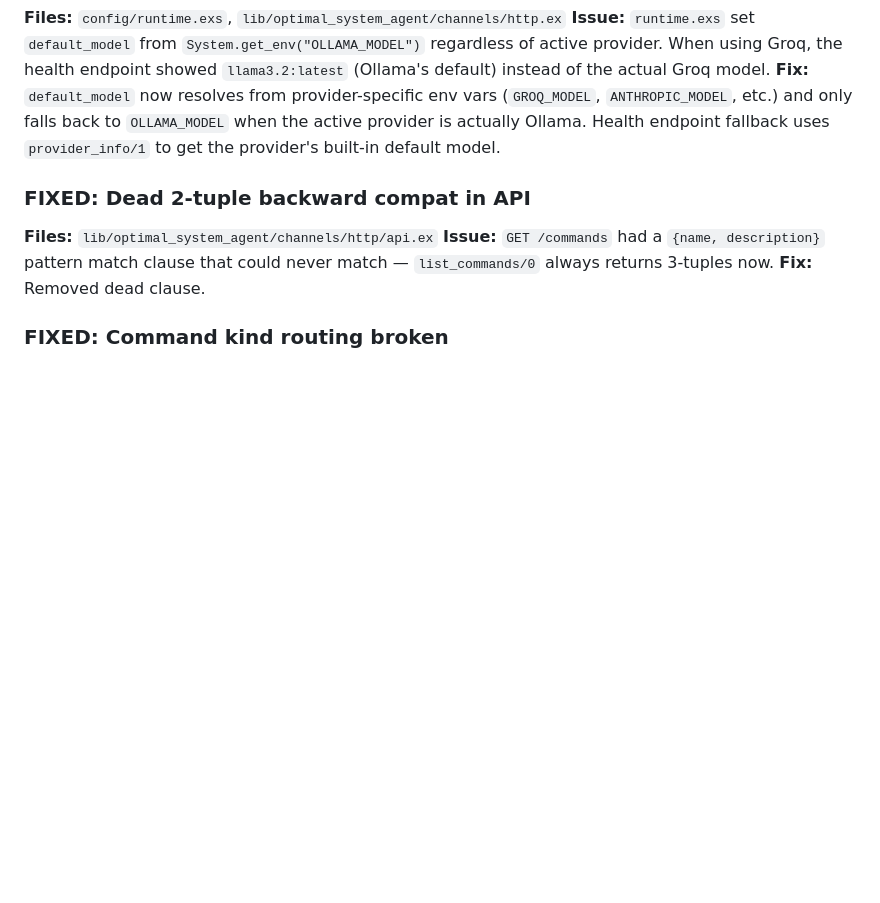
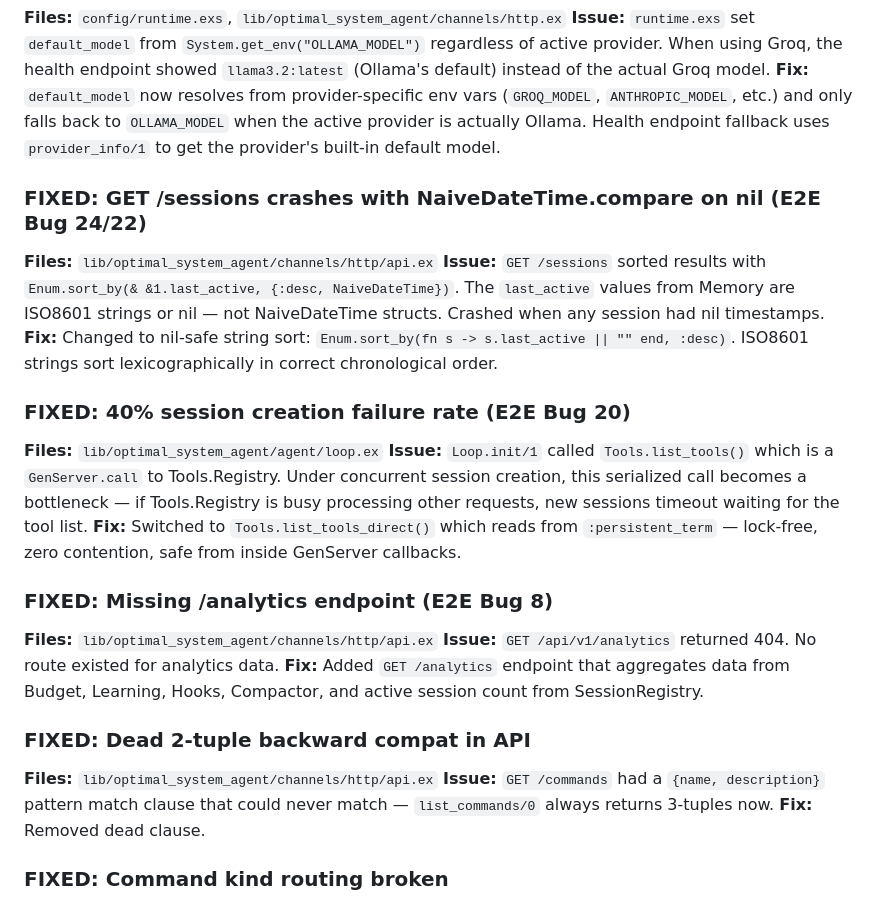
Before and after one commit to Miosa-osa/OSA, a Markdown page: docs/tui/bugs.md, the part around the change. Drawn GitHub-style; blank space fills up the shorter version.

Commit message:
docs: add Bug 20, 22, 24, 8 fixes to TUI bug tracker

```diff
--- a/docs/tui/bugs.md
+++ b/docs/tui/bugs.md
@@ -194,6 +194,21 @@ treasury_*                       ✗ NO SID      ✗ not parsed ✗
 **Issue:** `runtime.exs` set `default_model` from `System.get_env("OLLAMA_MODEL")` regardless of active provider. When using Groq, the health endpoint showed `llama3.2:latest` (Ollama's default) instead of the actual Groq model.
 **Fix:** `default_model` now resolves from provider-specific env vars (`GROQ_MODEL`, `ANTHROPIC_MODEL`, etc.) and only falls back to `OLLAMA_MODEL` when the active provider is actually Ollama. Health endpoint fallback uses `provider_info/1` to get the provider's built-in default model.
 
+### FIXED: GET /sessions crashes with NaiveDateTime.compare on nil (E2E Bug 24/22)
+**Files:** `lib/optimal_system_agent/channels/http/api.ex`
+**Issue:** `GET /sessions` sorted results with `Enum.sort_by(& &1.last_active, {:desc, NaiveDateTime})`. The `last_active` values from Memory are ISO8601 strings or nil — not NaiveDateTime structs. Crashed when any session had nil timestamps.
+**Fix:** Changed to nil-safe string sort: `Enum.sort_by(fn s -> s.last_active || "" end, :desc)`. ISO8601 strings sort lexicographically in correct chronological order.
+
+### FIXED: 40% session creation failure rate (E2E Bug 20)
+**Files:** `lib/optimal_system_agent/agent/loop.ex`
+**Issue:** `Loop.init/1` called `Tools.list_tools()` which is a `GenServer.call` to Tools.Registry. Under concurrent session creation, this serialized call becomes a bottleneck — if Tools.Registry is busy processing other requests, new sessions timeout waiting for the tool list.
+**Fix:** Switched to `Tools.list_tools_direct()` which reads from `:persistent_term` — lock-free, zero contention, safe from inside GenServer callbacks.
+
+### FIXED: Missing /analytics endpoint (E2E Bug 8)
+**Files:** `lib/optimal_system_agent/channels/http/api.ex`
+**Issue:** `GET /api/v1/analytics` returned 404. No route existed for analytics data.
+**Fix:** Added `GET /analytics` endpoint that aggregates data from Budget, Learning, Hooks, Compactor, and active session count from SessionRegistry.
+
 ### FIXED: Dead 2-tuple backward compat in API
 **Files:** `lib/optimal_system_agent/channels/http/api.ex`
 **Issue:** `GET /commands` had a `{name, description}` pattern match clause that could never match — `list_commands/0` always returns 3-tuples now.
```
